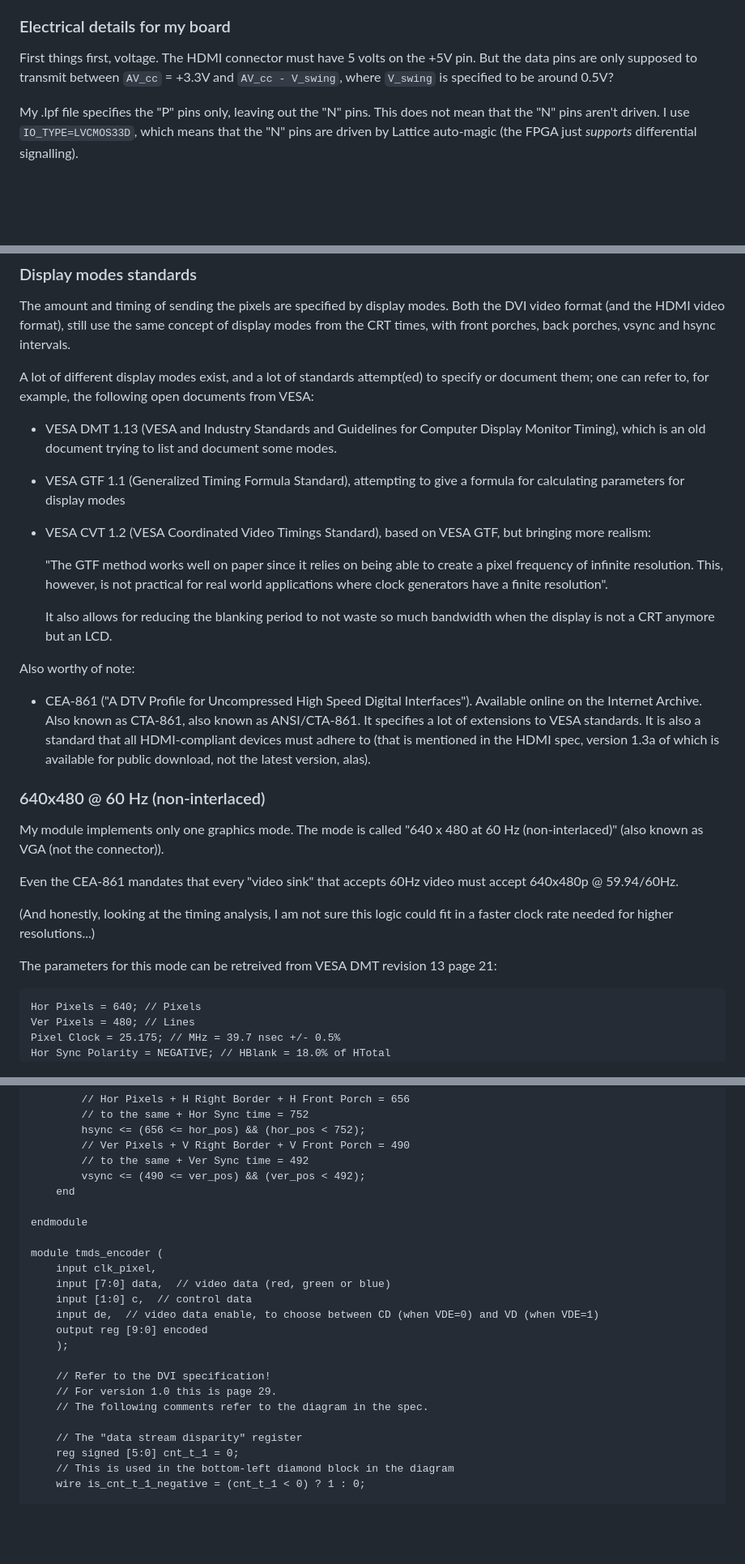
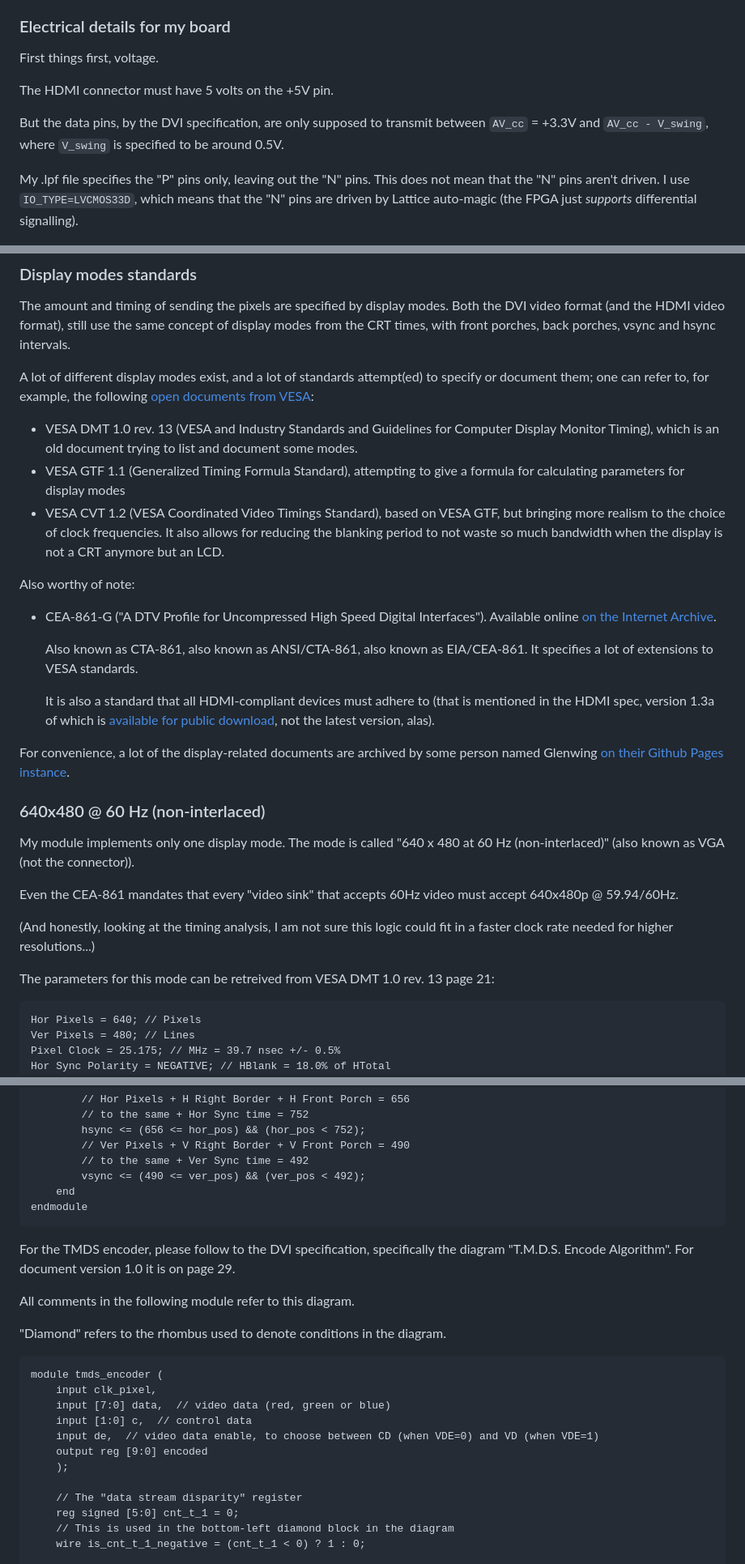
Before and after one commit to parport0/parport0.github.io, a Markdown page: ddmi.md, 3 parts joined by grey strips. Shown: that part at 81% size. Drawn GitHub-style; blank space fills up the shorter version.

````diff
--- a/ddmi.md
+++ b/ddmi.md
@@ -43,9 +47,12 @@ bottom. DVI was made that way to keep compatibility with CRT displays.
 ### Electrical details for my board
 
 First things first, voltage.
+
 The HDMI connector must have 5 volts on the +5V pin.
-But the data pins are only supposed to transmit between `AV_cc` = +3.3V
-and `AV_cc - V_swing`, where `V_swing` is specified to be around 0.5V?
+
+But the data pins, by the DVI specification, are only supposed to transmit
+between `AV_cc` = +3.3V and `AV_cc - V_swing`, where `V_swing` is specified
+to be around 0.5V.
 
 My .lpf file specifies the "P" pins only, leaving out the "N" pins.
 This does not mean that the "N" pins aren't driven. I use `IO_TYPE=LVCMOS33D`,
@@ -101,37 +108,37 @@ with front porches, back porches, vsync and hsync intervals.
 
 A lot of different display modes exist, and a lot of standards
 attempt(ed) to specify or document them; one can refer to, for
-example, the following open documents from VESA:
+example, the following [open documents from VESA](https://vesa.org/vesa-standards/):
 
-* VESA DMT 1.13 (VESA and Industry Standards and Guidelines for
+* VESA DMT 1.0 rev. 13 (VESA and Industry Standards and Guidelines for
   Computer Display Monitor Timing), which is an old document
   trying to list and document some modes.
 * VESA GTF 1.1 (Generalized Timing Formula Standard), attempting
   to give a formula for calculating parameters for display modes
 * VESA CVT 1.2 (VESA Coordinated Video Timings Standard),
-  based on VESA GTF, but bringing more realism:
-
-  "The GTF method works well on paper since it relies on
-  being able to create a pixel frequency of infinite resolution.
-  This, however, is not practical for real world applications where
-  clock generators have a finite resolution".
-
+  based on VESA GTF, but bringing more realism to the choice of clock frequencies.
   It also allows for reducing the blanking period to not waste so
   much bandwidth when the display is not a CRT anymore but an LCD.
 
 Also worthy of note:
 
-* CEA-861 ("A DTV Profile for Uncompressed High Speed
-  Digital Interfaces"). Available online on the Internet Archive.
-  Also known as CTA-861, also known as ANSI/CTA-861.
-  It specifies a lot of extensions to VESA standards. It is also a
-  standard that all HDMI-compliant devices must adhere to (that is
-  mentioned in the HDMI spec, version 1.3a of which is available
-  for public download, not the latest version, alas).
+* CEA-861-G ("A DTV Profile for Uncompressed High Speed
+  Digital Interfaces"). Available online [on the Internet Archive](https://archive.org/details/CTA-861-G).
+
+    Also known as CTA-861, also known as ANSI/CTA-861, also known as EIA/CEA-861.
+    It specifies a lot of extensions to VESA standards.
+
+    It is also a standard that all HDMI-compliant devices must adhere to (that
+    is mentioned in the HDMI spec, version 1.3a of which is [available
+    for public download](https://www.hdmi.org/requestform/clickrequestasync?docId=16),
+    not the latest version, alas).
+
+For convenience, a lot of the display-related documents are archived
+by some person named Glenwing [on their Github Pages instance](https://glenwing.github.io/docs/).
 
 ### 640x480 @ 60 Hz (non-interlaced)
 
-My module implements only one graphics mode.
+My module implements only one display mode.
 The mode is called "640 x 480 at 60 Hz (non-interlaced)"
 (also known as VGA (not the connector)).
 
@@ -142,7 +149,7 @@ must accept 640x480p @ 59.94/60Hz.
 in a faster clock rate needed for higher resolutions...)
 
 The parameters for this mode can be retreived from
-VESA DMT revision 13 page 21:
+VESA DMT 1.0 rev. 13 page 21:
 
 ```
 Hor Pixels = 640; // Pixels
@@ -358,9 +365,16 @@ This implementation does the opposite and works fine!
 		// to the same + Ver Sync time = 492
 		vsync <= (490 <= ver_pos) && (ver_pos < 492);
 	end
+endmodule
+```
 
-endmodule
+For the TMDS encoder, please follow to the DVI specification, specifically the diagram "T.M.D.S. Encode Algorithm". For document version 1.0 it is on page 29.
 
+All comments in the following module refer to this diagram.
+
+"Diamond" refers to the rhombus used to denote conditions in the diagram.
+
+```
 module tmds_encoder (
 	input clk_pixel,
 	input [7:0] data,  // video data (red, green or blue)
@@ -368,10 +382,6 @@ module tmds_encoder (
 	input de,  // video data enable, to choose between CD (when VDE=0) and VD (when VDE=1)
 	output reg [9:0] encoded
 	);
-
-	// Refer to the DVI specification!
-	// For version 1.0 this is page 29.
-	// The following comments refer to the diagram in the spec.
 
 	// The "data stream disparity" register
 	reg signed [5:0] cnt_t_1 = 0;
````
Also changed, not shown: other parts of ddmi.md (+28 -35 lines), ddmi-output.jpg (added), 1 other file.
